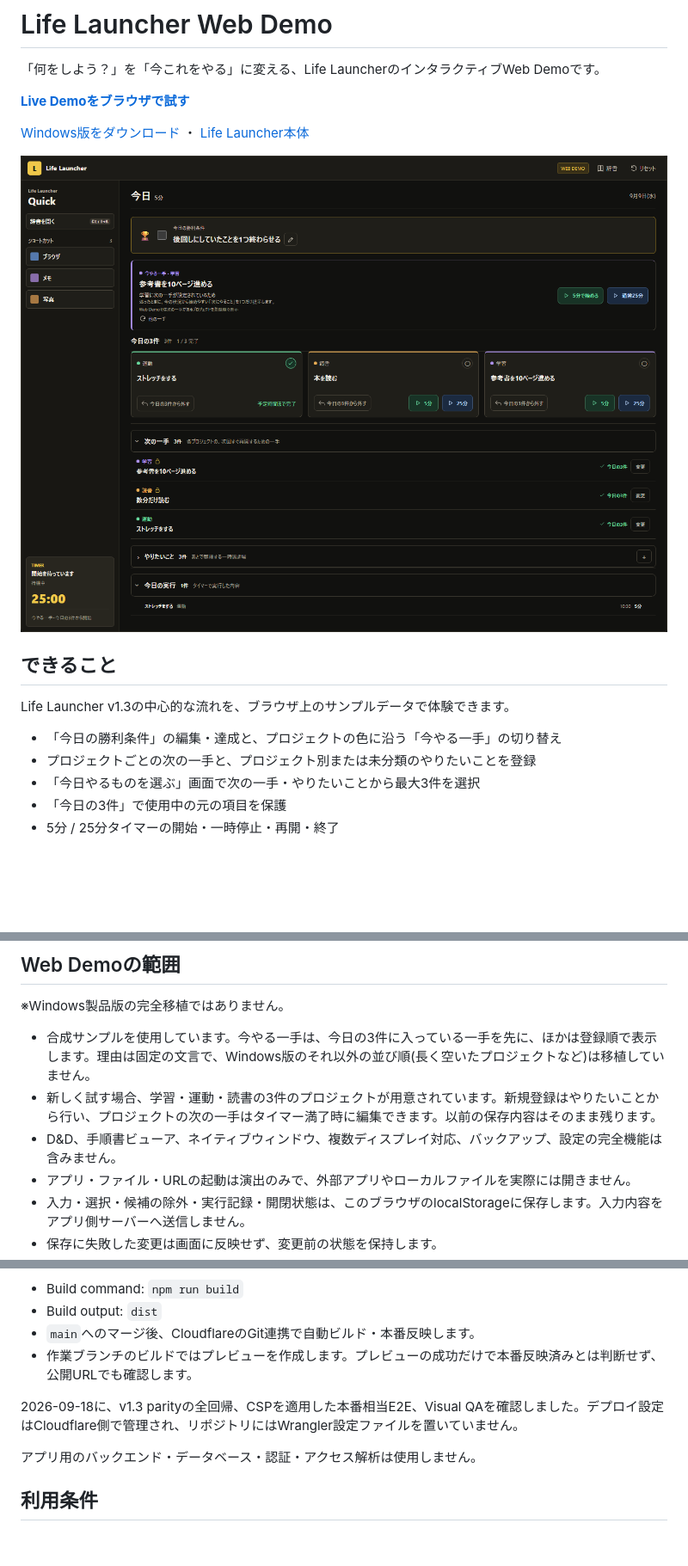
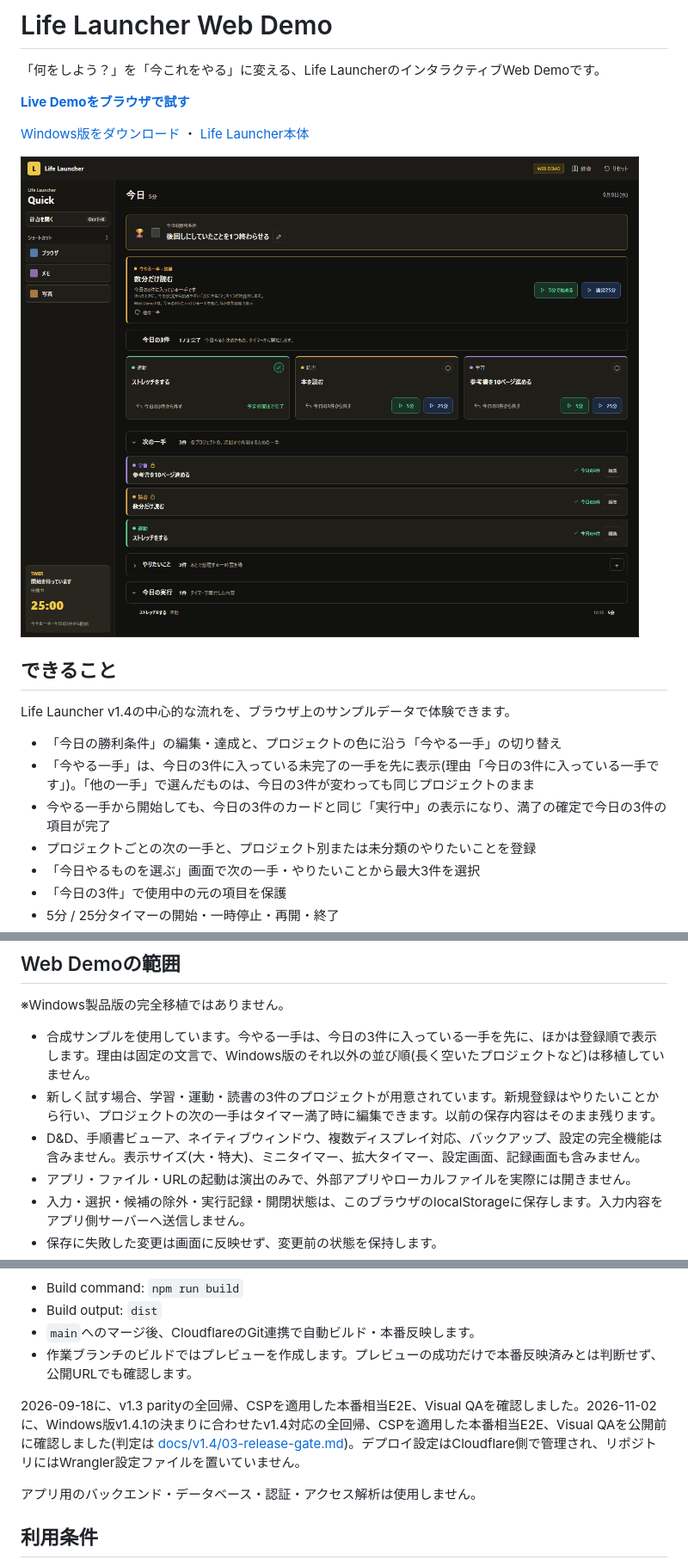
Before and after one commit to Takuyakou/life-launcher-web, a Markdown page: README.md, 3 parts joined by grey strips. Shown at 86% size. GitHub-like rendering; pictures changed too: docs/screenshots/web-demo-v1.4.png (added); blank space fills up the shorter version.

```diff
--- a/README.md
+++ b/README.md
@@ -6,13 +6,15 @@
 
 [Windows版をダウンロード](https://github.com/Takuyakou/life-launcher/releases/latest) ・ [Life Launcher本体](https://github.com/Takuyakou/life-launcher)
 
-<img src="docs/screenshots/web-demo-v1.3.png" alt="Life Launcher Web Demoの「今日やるものを選ぶ」画面、今日の3件、次の一手、やりたいこと" width="960">
+<img src="docs/screenshots/web-demo-v1.4.png" alt="Life Launcher Web Demoの今やる一手、今日の3件、次の一手、やりたいこと" width="960">
 
 ## できること
 
-Life Launcher v1.3の中心的な流れを、ブラウザ上のサンプルデータで体験できます。
+Life Launcher v1.4の中心的な流れを、ブラウザ上のサンプルデータで体験できます。
 
 - 「今日の勝利条件」の編集・達成と、プロジェクトの色に沿う「今やる一手」の切り替え
+- 「今やる一手」は、今日の3件に入っている未完了の一手を先に表示(理由「今日の3件に入っている一手です」)。「他の一手」で選んだものは、今日の3件が変わっても同じプロジェクトのまま
+- 今やる一手から開始しても、今日の3件のカードと同じ「実行中」の表示になり、満了の確定で今日の3件の項目が完了
 - プロジェクトごとの次の一手と、プロジェクト別または未分類のやりたいことを登録
 - 「今日やるものを選ぶ」画面で次の一手・やりたいことから最大3件を選択
 - 「今日の3件」で使用中の元の項目を保護
@@ -33,7 +35,7 @@ Web Demoでは起動動作を演出しています。Windows版では登録し
 
 - 合成サンプルを使用しています。今やる一手は、今日の3件に入っている一手を先に、ほかは登録順で表示します。理由は固定の文言で、Windows版のそれ以外の並び順(長く空いたプロジェクトなど)は移植していません。
 - 新しく試す場合、学習・運動・読書の3件のプロジェクトが用意されています。新規登録はやりたいことから行い、プロジェクトの次の一手はタイマー満了時に編集できます。以前の保存内容はそのまま残ります。
-- D&D、手順書ビューア、ネイティブウィンドウ、複数ディスプレイ対応、バックアップ、設定の完全機能は含みません。
+- D&D、手順書ビューア、ネイティブウィンドウ、複数ディスプレイ対応、バックアップ、設定の完全機能は含みません。表示サイズ(大・特大)、ミニタイマー、拡大タイマー、設定画面、記録画面も含みません。
 - アプリ・ファイル・URLの起動は演出のみで、外部アプリやローカルファイルを実際には開きません。
 - 入力・選択・候補の除外・実行記録・開閉状態は、このブラウザのlocalStorageに保存します。入力内容をアプリ側サーバーへ送信しません。
 - 保存に失敗した変更は画面に反映せず、変更前の状態を保持します。
@@ -79,7 +81,7 @@ Cloudflare Workers + Static Assetsで配信しています。
 - `main`へのマージ後、CloudflareのGit連携で自動ビルド・本番反映します。
 - 作業ブランチのビルドではプレビューを作成します。プレビューの成功だけで本番反映済みとは判断せず、公開URLでも確認します。
 
-2026-09-18に、v1.3 parityの全回帰、CSPを適用した本番相当E2E、Visual QAを確認しました。デプロイ設定はCloudflare側で管理され、リポジトリにはWrangler設定ファイルを置いていません。
+2026-09-18に、v1.3 parityの全回帰、CSPを適用した本番相当E2E、Visual QAを確認しました。2026-11-02に、Windows版v1.4.1の決まりに合わせたv1.4対応の全回帰、CSPを適用した本番相当E2E、Visual QAを公開前に確認しました(判定は [docs/v1.4/03-release-gate.md](docs/v1.4/03-release-gate.md))。デプロイ設定はCloudflare側で管理され、リポジトリにはWrangler設定ファイルを置いていません。
 
 アプリ用のバックエンド・データベース・認証・アクセス解析は使用しません。
 
```
Also changed, not shown: docs/README.md (+13 -0 lines), public/og-image.png, 9 other files.
